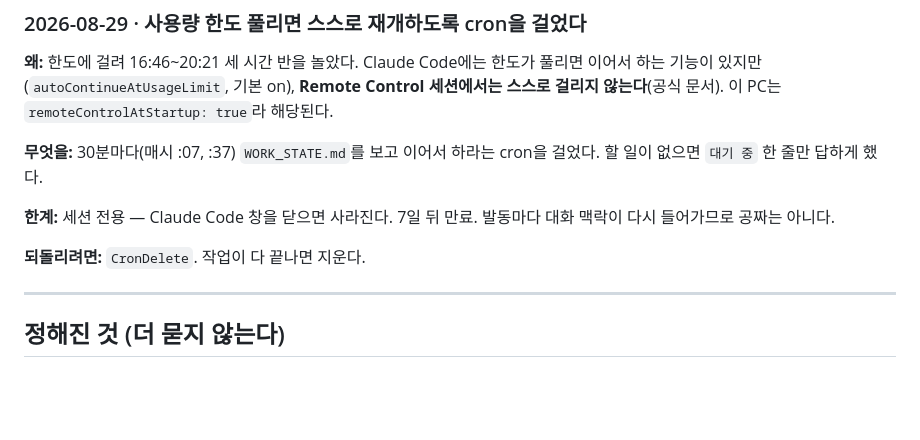
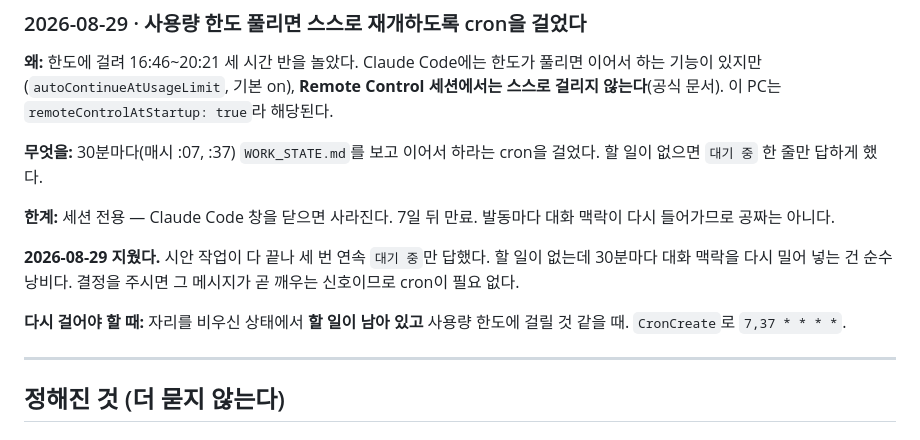
Before and after one commit to halladin00-commits/rebalancing_app, a Markdown page: docs/DECISIONS.md, the part around the change. Rendered like a GitHub page; blank space fills up the shorter version.

Commit message:
docs: 자동 재개 cron 정리
시안 작업이 다 끝나 세 번 연속 '대기 중'만 답했다. 할 일이 없는데 30분마다
대화 맥락을 다시 밀어 넣는 건 순수 낭비라 지웠다. 결정을 주시면 그 메시지가
곧 깨우는 신호이므로 cron이 없어도 이어갈 수 있다.

다시 걸어야 할 조건도 함께 적었다.

Co-Authored-By: Claude Opus 5 <noreply@anthropic.com>

```diff
--- a/docs/DECISIONS.md
+++ b/docs/DECISIONS.md
@@ -84,7 +84,12 @@ cron을 걸었다. 할 일이 없으면 `대기 중` 한 줄만 답하게 했다
 **한계:** 세션 전용 — Claude Code 창을 닫으면 사라진다. 7일 뒤 만료.
 발동마다 대화 맥락이 다시 들어가므로 공짜는 아니다.
 
-**되돌리려면:** `CronDelete`. 작업이 다 끝나면 지운다.
+**2026-08-29 지웠다.** 시안 작업이 다 끝나 세 번 연속 `대기 중`만 답했다.
+할 일이 없는데 30분마다 대화 맥락을 다시 밀어 넣는 건 순수 낭비다.
+결정을 주시면 그 메시지가 곧 깨우는 신호이므로 cron이 필요 없다.
+
+**다시 걸어야 할 때:** 자리를 비우신 상태에서 **할 일이 남아 있고** 사용량
+한도에 걸릴 것 같을 때. `CronCreate`로 `7,37 * * * *`.
 
 ---
 
```
